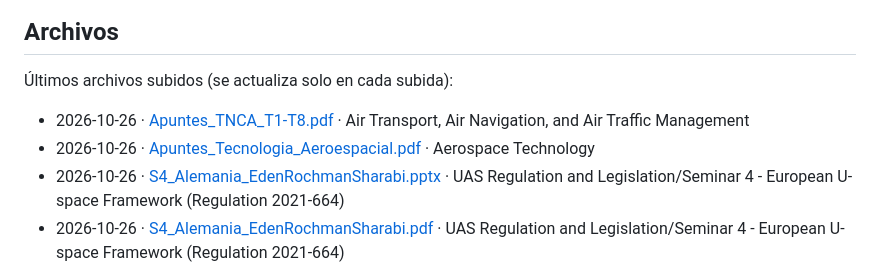
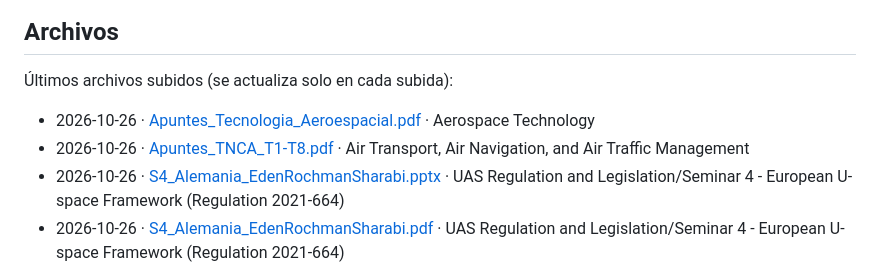
Before and after one commit to EdenRochmanSharabi/Master-Sistemas-Aeronaves-No-Tripuladas-UPV, a Markdown page: README.md, the part around the change. Rendered like a GitHub page.

Commit message:
Actualizar lista de archivos del README

```diff
--- a/README.md
+++ b/README.md
@@ -6,8 +6,8 @@ Apuntes de Eden R.S. para el máster de la Universitat Politècnica de València
 
 Últimos archivos subidos (se actualiza solo en cada subida):
 
+- 2026-10-26 · [Apuntes_Tecnologia_Aeroespacial.pdf](<Aerospace Technology/Apuntes_Tecnologia_Aeroespacial.pdf>) · Aerospace Technology
 - 2026-10-26 · [Apuntes_TNCA_T1-T8.pdf](<Air Transport, Air Navigation, and Air Traffic Management/Apuntes_TNCA_T1-T8.pdf>) · Air Transport, Air Navigation, and Air Traffic Management
-- 2026-10-26 · [Apuntes_Tecnologia_Aeroespacial.pdf](<Aerospace Technology/Apuntes_Tecnologia_Aeroespacial.pdf>) · Aerospace Technology
 - 2026-10-26 · [S4_Alemania_EdenRochmanSharabi.pptx](<UAS Regulation and Legislation/Seminar 4 - European U-space Framework (Regulation 2021-664)/S4_Alemania_EdenRochmanSharabi.pptx>) · UAS Regulation and Legislation/Seminar 4 - European U-space Framework (Regulation 2021-664)
 - 2026-10-26 · [S4_Alemania_EdenRochmanSharabi.pdf](<UAS Regulation and Legislation/Seminar 4 - European U-space Framework (Regulation 2021-664)/S4_Alemania_EdenRochmanSharabi.pdf>) · UAS Regulation and Legislation/Seminar 4 - European U-space Framework (Regulation 2021-664)
 - 2026-10-26 · [S4_Alemania_EdenRochmanSharabi.html](https://edenrochmansharabi.github.io/Master-Sistemas-Aeronaves-No-Tripuladas-UPV/UAS%20Regulation%20and%20Legislation/Seminar%204%20-%20European%20U-space%20Framework%20%28Regulation%202021-664%29/S4_Alemania_EdenRochmanSharabi.html) (se abre en el navegador) · UAS Regulation and Legislation/Seminar 4 - European U-space Framework (Regulation 2021-664)
```
